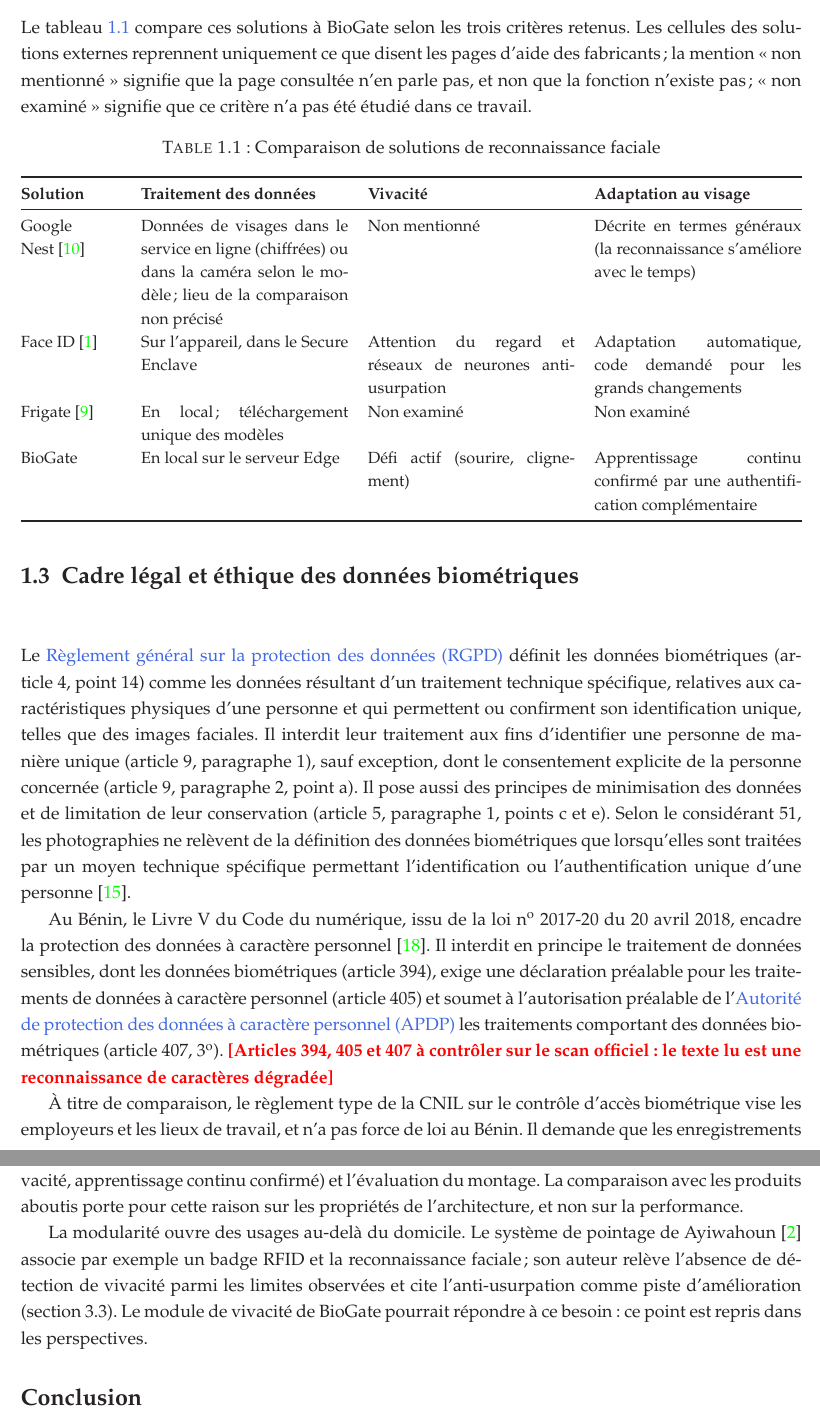
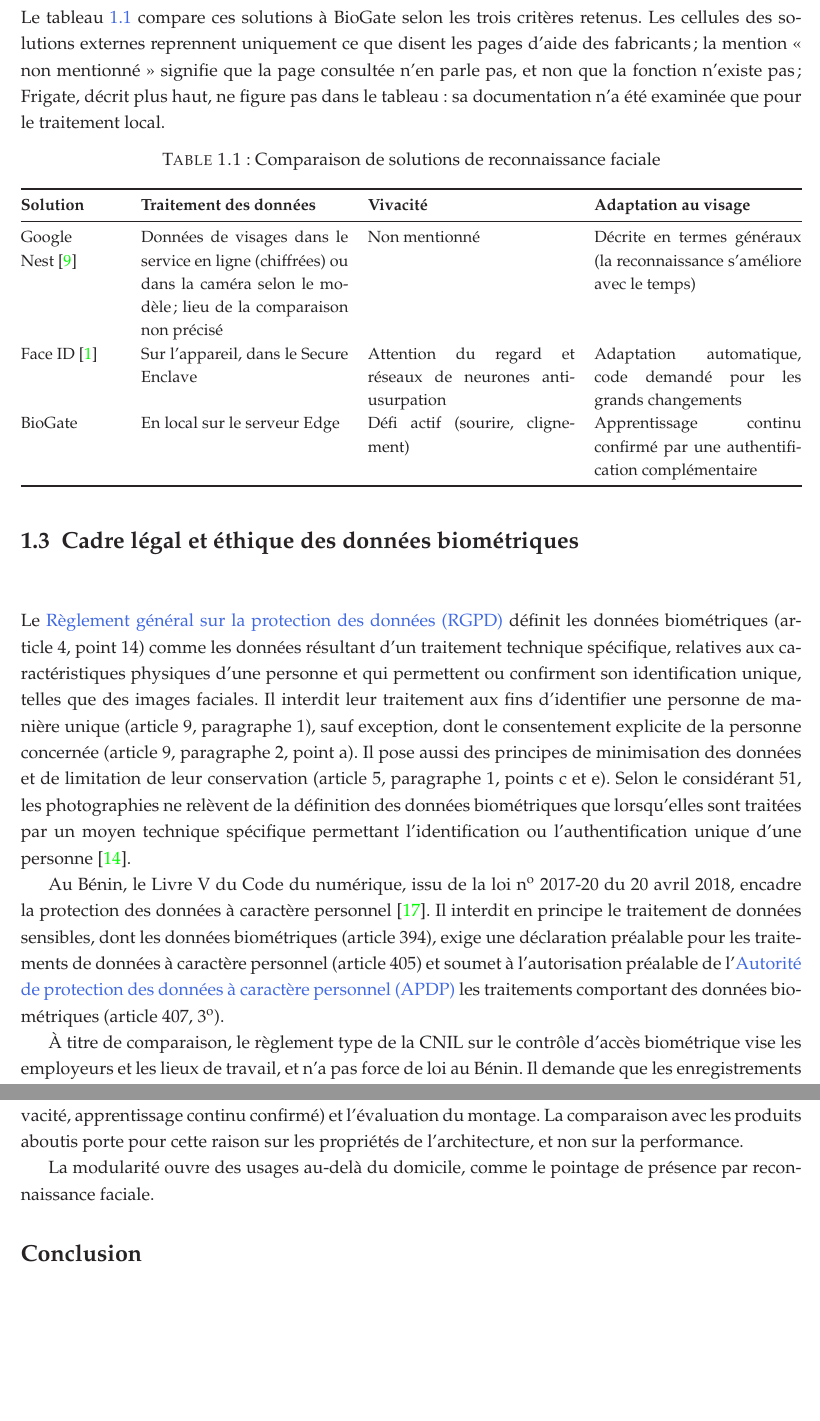
Before and after one commit to hantanHugues/Projet-de-vision-par-ordinateur---premi-re-version-stable-de-renaissance-faciale-d-intru-, a LaTeX document (memoire/memoire.tex, which reads memoire/1-partie/1-fichier.tex): two parts of pages 16 and 18 of 28, joined at a grey line, cut so that both start at the same text, the shorter picture padded with empty space. Compiled offline with pdfLaTeX.

Commit message:
Mémoire : retrait du mémoire d'Ayiwahoun, nuance sur le vieillissement, tableau
- Retrait de toute référence au mémoire d'Ayiwahoun (texte et bibliographie).
- Marqueur rouge sur les articles du Code du numérique retiré (lecture
  validée par l'étudiant).
- Argument sur le vieillissement nuancé : limites des études citées,
  dépendance à l'algorithme et au seuil, changements rapides d'apparence.
- Problématique reformulée en changements d'apparence.
- Frigate retiré du tableau comparatif (critères non examinés), conservé
  dans le texte.
- PDF mis à jour (28 pages).

Co-Authored-By: Claude Sonnet 5.5 <noreply@anthropic.com>
Claude-Session: https://claude.ai/code/session_01KmXJa1iZhnGo3Sq6q2bVcr

```diff
--- a/memoire/1-partie/1-fichier.tex
+++ b/memoire/1-partie/1-fichier.tex
@@ -55,7 +55,7 @@ Frigate est un enregistreur vidéo réseau dont la documentation décrit une fon
 
 \subsection{Tableau comparatif}
 
-Le tableau~\ref{tab:comparatif} compare ces solutions à BioGate selon les trois critères retenus. Les cellules des solutions externes reprennent uniquement ce que disent les pages d'aide des fabricants ; la mention « non mentionné » signifie que la page consultée n'en parle pas, et non que la fonction n'existe pas ; « non examiné » signifie que ce critère n'a pas été étudié dans ce travail.
+Le tableau~\ref{tab:comparatif} compare ces solutions à BioGate selon les trois critères retenus. Les cellules des solutions externes reprennent uniquement ce que disent les pages d'aide des fabricants ; la mention « non mentionné » signifie que la page consultée n'en parle pas, et non que la fonction n'existe pas ; Frigate, décrit plus haut, ne figure pas dans le tableau : sa documentation n'a été examinée que pour le traitement local.
 
 \begin{table}[H]
 \centering
@@ -67,7 +67,6 @@ Le tableau~\ref{tab:comparatif} compare ces solutions à BioGate selon les trois
 \midrule
 Google Nest~\cite{google2026familiarface} & Données de visages dans le service en ligne (chiffrées) ou dans la caméra selon le modèle ; lieu de la comparaison non précisé & Non mentionné & Décrite en termes généraux (la reconnaissance s'améliore avec le temps) \\
 Face ID~\cite{apple2026faceid} & Sur l'appareil, dans le Secure Enclave & Attention du regard et réseaux de neurones anti-usurpation & Adaptation automatique, code demandé pour les grands changements \\
-Frigate~\cite{frigate_face_recognition} & En local ; téléchargement unique des modèles & Non examiné & Non examiné \\
 BioGate & En local sur le serveur Edge & Défi actif (sourire, clignement) & Apprentissage continu confirmé par une authentification complémentaire \\
 \bottomrule
 \end{tabularx}
@@ -77,7 +76,7 @@ BioGate & En local sur le serveur Edge & Défi actif (sourire, clignement) & App
 
 Le \gls{rgpd} définit les données biométriques (article 4, point 14) comme les données résultant d'un traitement technique spécifique, relatives aux caractéristiques physiques d'une personne et qui permettent ou confirment son identification unique, telles que des images faciales. Il interdit leur traitement aux fins d'identifier une personne de manière unique (article 9, paragraphe 1), sauf exception, dont le consentement explicite de la personne concernée (article 9, paragraphe 2, point a). Il pose aussi des principes de minimisation des données et de limitation de leur conservation (article 5, paragraphe 1, points c et e). Selon le considérant 51, les photographies ne relèvent de la définition des données biométriques que lorsqu'elles sont traitées par un moyen technique spécifique permettant l'identification ou l'authentification unique d'une personne~\cite{ue2016rgpd}.
 
-Au Bénin, le Livre~V du Code du numérique, issu de la loi n\textsuperscript{o}~2017-20 du 20 avril 2018, encadre la protection des données à caractère personnel~\cite{benin2018codenumerique}. Il interdit en principe le traitement de données sensibles, dont les données biométriques (article 394), exige une déclaration préalable pour les traitements de données à caractère personnel (article 405) et soumet à l'autorisation préalable de l'\gls{apdp} les traitements comportant des données biométriques (article 407, 3\textsuperscript{o}). \adonner{Articles 394, 405 et 407 à contrôler sur le scan officiel : le texte lu est une reconnaissance de caractères dégradée}
+Au Bénin, le Livre~V du Code du numérique, issu de la loi n\textsuperscript{o}~2017-20 du 20 avril 2018, encadre la protection des données à caractère personnel~\cite{benin2018codenumerique}. Il interdit en principe le traitement de données sensibles, dont les données biométriques (article 394), exige une déclaration préalable pour les traitements de données à caractère personnel (article 405) et soumet à l'autorisation préalable de l'\gls{apdp} les traitements comportant des données biométriques (article 407, 3\textsuperscript{o}).
 
 À titre de comparaison, le règlement type de la CNIL sur le contrôle d'accès biométrique vise les employeurs et les lieux de travail, et n'a pas force de loi au Bénin. Il demande que les enregistrements bruts, comme les photographies, ne soient traités que le temps nécessaire au calcul des gabarits, et que les gabarits soient conservés sous forme chiffrée~\cite{cnil2019reglementtype}. Il sert ici de référence de bonnes pratiques.
 
@@ -117,7 +116,7 @@ BioGate répond à ces limites par les choix suivants.
 
 BioGate est un prototype et non un produit fini. Il s'appuie sur des modèles pré-entraînés existants plutôt que sur des modèles développés pour ce travail : les performances de ces modèles ne sont donc pas des résultats de ce travail. L'apport propre de BioGate est l'intégration de ces composants dans une architecture cohérente, la logique d'authentification (score de confiance, vérification de vivacité, apprentissage continu confirmé) et l'évaluation du montage. La comparaison avec les produits aboutis porte pour cette raison sur les propriétés de l'architecture, et non sur la performance.
 
-La modularité ouvre des usages au-delà du domicile. Le système de pointage de Ayiwahoun~\cite{ayiwahoun2025pointage} associe par exemple un badge RFID et la reconnaissance faciale ; son auteur relève l'absence de détection de vivacité parmi les limites observées et cite l'anti-usurpation comme piste d'amélioration (section~3.3). Le module de vivacité de BioGate pourrait répondre à ce besoin : ce point est repris dans les perspectives.
+La modularité ouvre des usages au-delà du domicile, comme le pointage de présence par reconnaissance faciale.
 
 \addcontentsline{toc}{section}{Conclusion}
 \section*{Conclusion}
```
Also changed, not shown: memoire/3-introduction.tex (+2 -2 lines), memoire/biblio.bib (+0 -8 lines), memoire/1-partie/1-fichier.tex (2 more changed lines), 1 other file.
